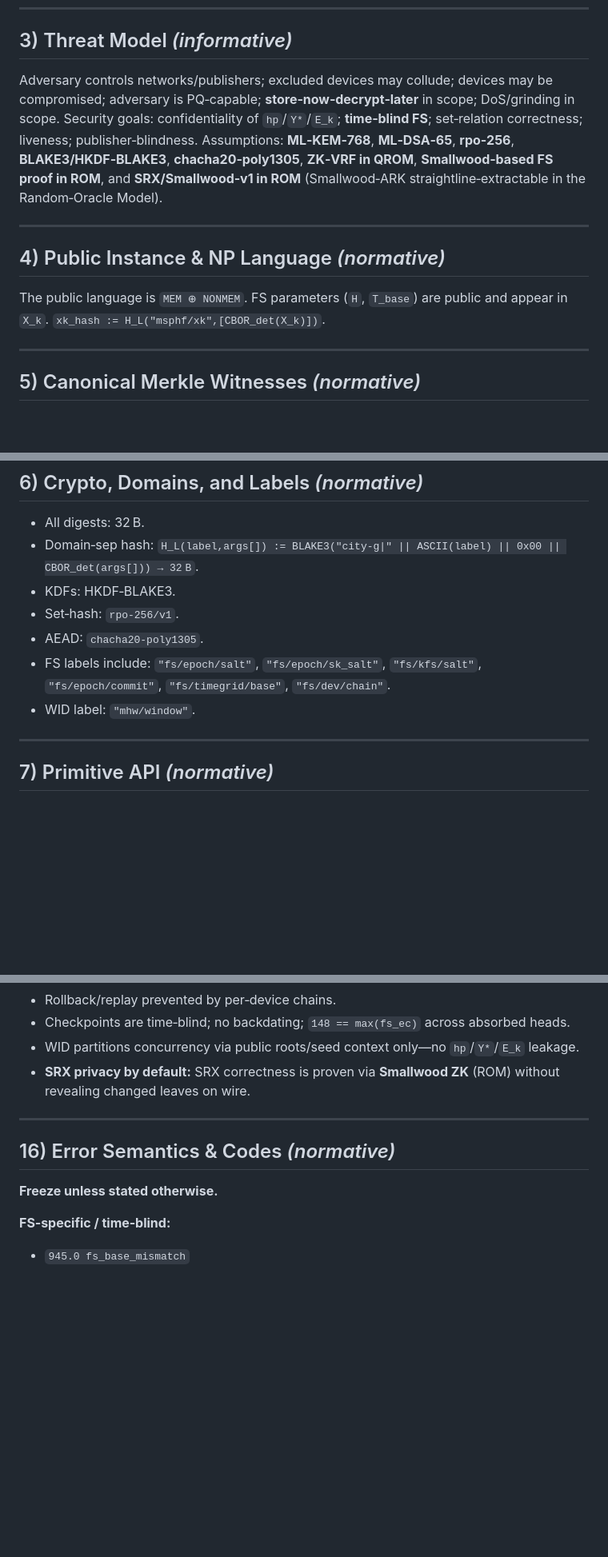
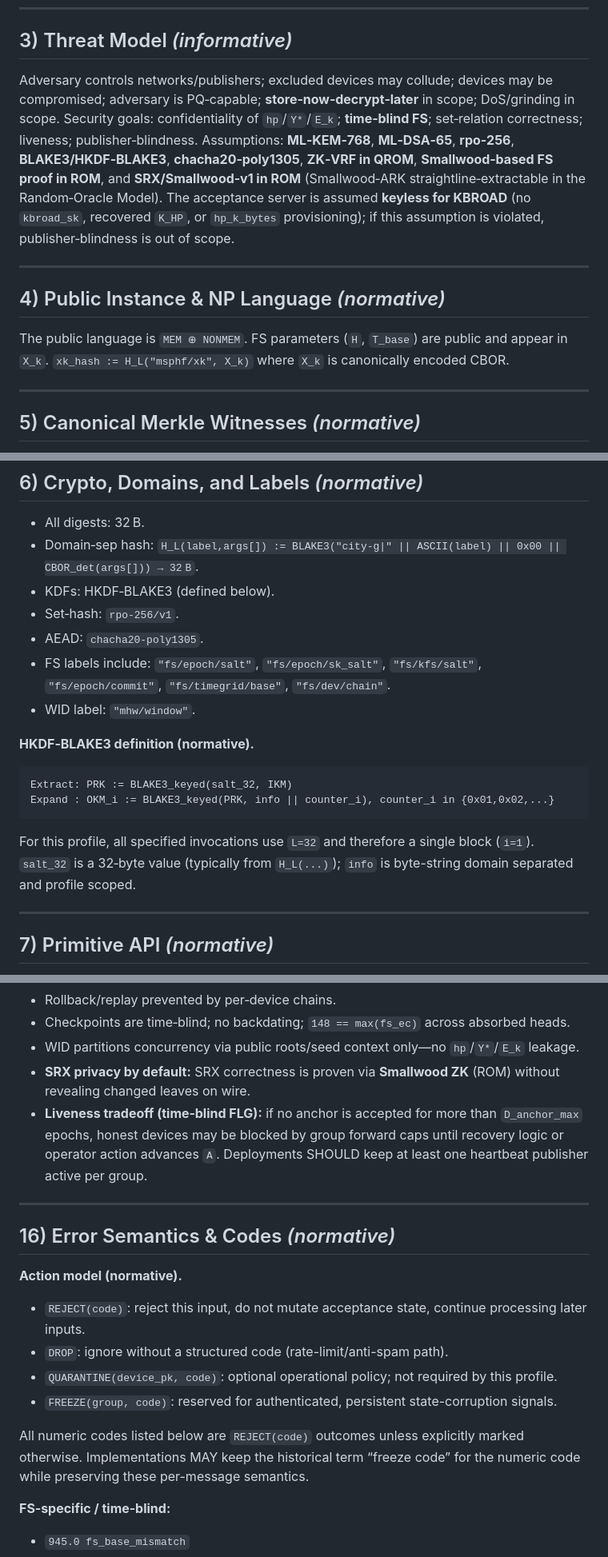
Before and after one commit to pwnsdx/cityg, a Markdown page: docs/specs-unified-fs.md, 3 parts joined by grey strips. Shown at 80% size. Drawn GitHub-style; blank space fills up the shorter version.

````diff
--- a/docs/specs-unified-fs.md
+++ b/docs/specs-unified-fs.md
@@ -88,14 +88,14 @@ City‑G provides publisher‑blind E2EE for massive groups. In v0.1.0 (alpha),
 
 ## 3) Threat Model *(informative)*
 
-Adversary controls networks/publishers; excluded devices may collude; devices may be compromised; adversary is PQ‑capable; **store‑now‑decrypt‑later** in scope; DoS/grinding in scope. Security goals: confidentiality of `hp`/`Y*`/`E_k`; **time‑blind FS**; set‑relation correctness; liveness; publisher‑blindness. Assumptions: **ML‑KEM‑768**, **ML‑DSA‑65**, **rpo‑256**, **BLAKE3/HKDF‑BLAKE3**, **chacha20‑poly1305**, **ZK‑VRF in QROM**, **Smallwood‑based FS proof in ROM**, and **SRX/Smallwood‑v1 in ROM** (Smallwood‑ARK straightline‑extractable in the Random‑Oracle Model).
+Adversary controls networks/publishers; excluded devices may collude; devices may be compromised; adversary is PQ‑capable; **store‑now‑decrypt‑later** in scope; DoS/grinding in scope. Security goals: confidentiality of `hp`/`Y*`/`E_k`; **time‑blind FS**; set‑relation correctness; liveness; publisher‑blindness. Assumptions: **ML‑KEM‑768**, **ML‑DSA‑65**, **rpo‑256**, **BLAKE3/HKDF‑BLAKE3**, **chacha20‑poly1305**, **ZK‑VRF in QROM**, **Smallwood‑based FS proof in ROM**, and **SRX/Smallwood‑v1 in ROM** (Smallwood‑ARK straightline‑extractable in the Random‑Oracle Model). The acceptance server is assumed **keyless for KBROAD** (no `kbroad_sk`, recovered `K_HP`, or `hp_k_bytes` provisioning); if this assumption is violated, publisher‑blindness is out of scope.
 
 ---
 
 ## 4) Public Instance & NP Language *(normative)*
 
 The public language is `MEM ⊕ NONMEM`. FS parameters (`H`, `T_base`) are public and appear in `X_k`.
-`xk_hash := H_L("msphf/xk",[CBOR_det(X_k)])`.
+`xk_hash := H_L("msphf/xk", X_k)` where `X_k` is canonically encoded CBOR.
 
 ---
 
@@ -109,11 +109,21 @@ Witnesses are canonical; depth ≤ 64; **CanonicalInterval** with anchored adj
 
 * All digests: 32 B.
 * Domain‑sep hash: `H_L(label,args[]) := BLAKE3("city-g|" || ASCII(label) || 0x00 || CBOR_det(args[])) → 32 B`.
-* KDFs: HKDF‑BLAKE3.
+* KDFs: HKDF‑BLAKE3 (defined below).
 * Set‑hash: `rpo‑256/v1`.
 * AEAD: `chacha20‑poly1305`.
 * FS labels include: `"fs/epoch/salt"`, `"fs/epoch/sk_salt"`, `"fs/kfs/salt"`, `"fs/epoch/commit"`, `"fs/timegrid/base"`, `"fs/dev/chain"`.
 * WID label: `"mhw/window"`.
+
+**HKDF‑BLAKE3 definition (normative).**
+
+```text
+Extract: PRK := BLAKE3_keyed(salt_32, IKM)
+Expand : OKM_i := BLAKE3_keyed(PRK, info || counter_i), counter_i in {0x01,0x02,...}
+```
+
+For this profile, all specified invocations use `L=32` and therefore a single block (`i=1`).
+`salt_32` is a 32‑byte value (typically from `H_L(...)`); `info` is byte-string domain separated and profile scoped.
 
 ---
 
@@ -332,12 +360,21 @@ Pre‑boundary epochs decrypt **only** via cached τₑ (Annex J). Misses are
 * Checkpoints are time‑blind; no backdating; `148 == max(fs_ec)` across absorbed heads.
 * WID partitions concurrency via public roots/seed context only—no `hp`/`Y*`/`E_k` leakage.
 * **SRX privacy by default:** SRX correctness is proven via **Smallwood ZK** (ROM) without revealing changed leaves on wire.
+* **Liveness tradeoff (time‑blind FLG):** if no anchor is accepted for more than `D_anchor_max` epochs, honest devices may be blocked by group forward caps until recovery logic or operator action advances `A`. Deployments SHOULD keep at least one heartbeat publisher active per group.
 
 ---
 
 ## 16) Error Semantics & Codes *(normative)*
 
-**Freeze unless stated otherwise.**
+**Action model (normative).**
+
+* `REJECT(code)`: reject this input, do not mutate acceptance state, continue processing later inputs.
+* `DROP`: ignore without a structured code (rate-limit/anti-spam path).
+* `QUARANTINE(device_pk, code)`: optional operational policy; not required by this profile.
+* `FREEZE(group, code)`: reserved for authenticated, persistent state-corruption signals.
+
+All numeric codes listed below are `REJECT(code)` outcomes unless explicitly marked otherwise.
+Implementations MAY keep the historical term “freeze code” for the numeric code while preserving these per-message semantics.
 
 **FS‑specific / time‑blind:**
 
````
Also changed, not shown: other parts of docs/specs-unified-fs.md (+52 -13 lines).
